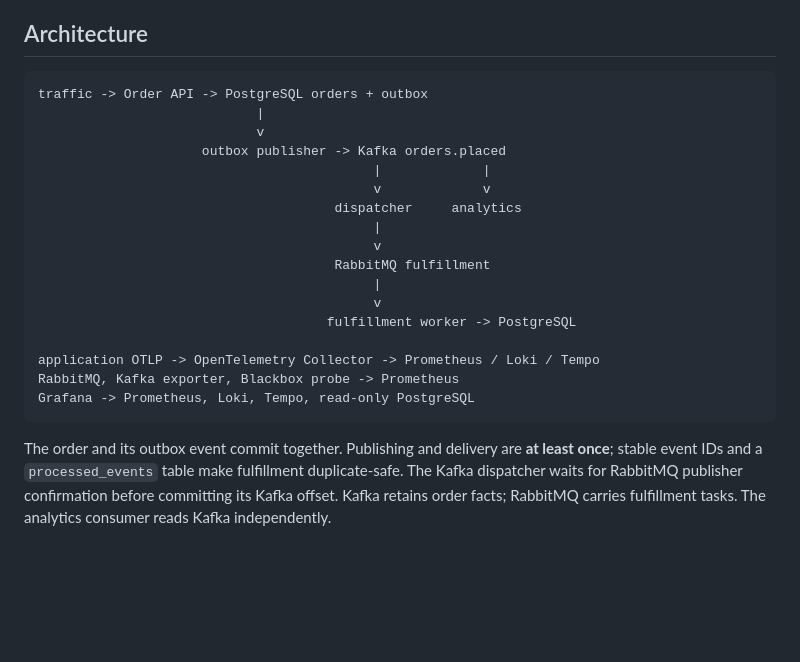
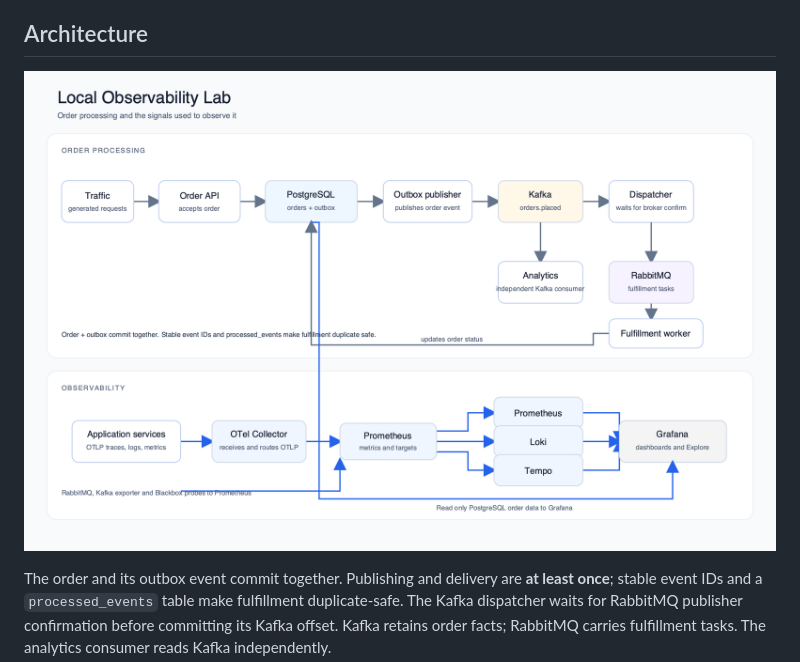
Before and after one commit to dsdickinson/lab-event-driven-observability, a Markdown page: README.md, the part around the change. Drawn GitHub-style; pictures changed too: docs/architecture.png (added); blank space fills up the shorter version.

````diff
--- a/README.md
+++ b/README.md
@@ -4,25 +4,7 @@ A Docker Compose order system built from scratch to practice operating Grafana,
 
 ## Architecture
 
-```text
-traffic -> Order API -> PostgreSQL orders + outbox
-                            |
-                            v
-                     outbox publisher -> Kafka orders.placed
-                                           |             |
-                                           v             v
-                                      dispatcher     analytics
-                                           |
-                                           v
-                                      RabbitMQ fulfillment
-                                           |
-                                           v
-                                     fulfillment worker -> PostgreSQL
-
-application OTLP -> OpenTelemetry Collector -> Prometheus / Loki / Tempo
-RabbitMQ, Kafka exporter, Blackbox probe -> Prometheus
-Grafana -> Prometheus, Loki, Tempo, read-only PostgreSQL
-```
+![Architecture diagram showing the order processing and observability flows](docs/architecture.png)
 
 The order and its outbox event commit together. Publishing and delivery are **at least once**; stable event IDs and a `processed_events` table make fulfillment duplicate-safe. The Kafka dispatcher waits for RabbitMQ publisher confirmation before committing its Kafka offset. Kafka retains order facts; RabbitMQ carries fulfillment tasks. The analytics consumer reads Kafka independently.
 
````
Also changed, not shown: 12 other files.
